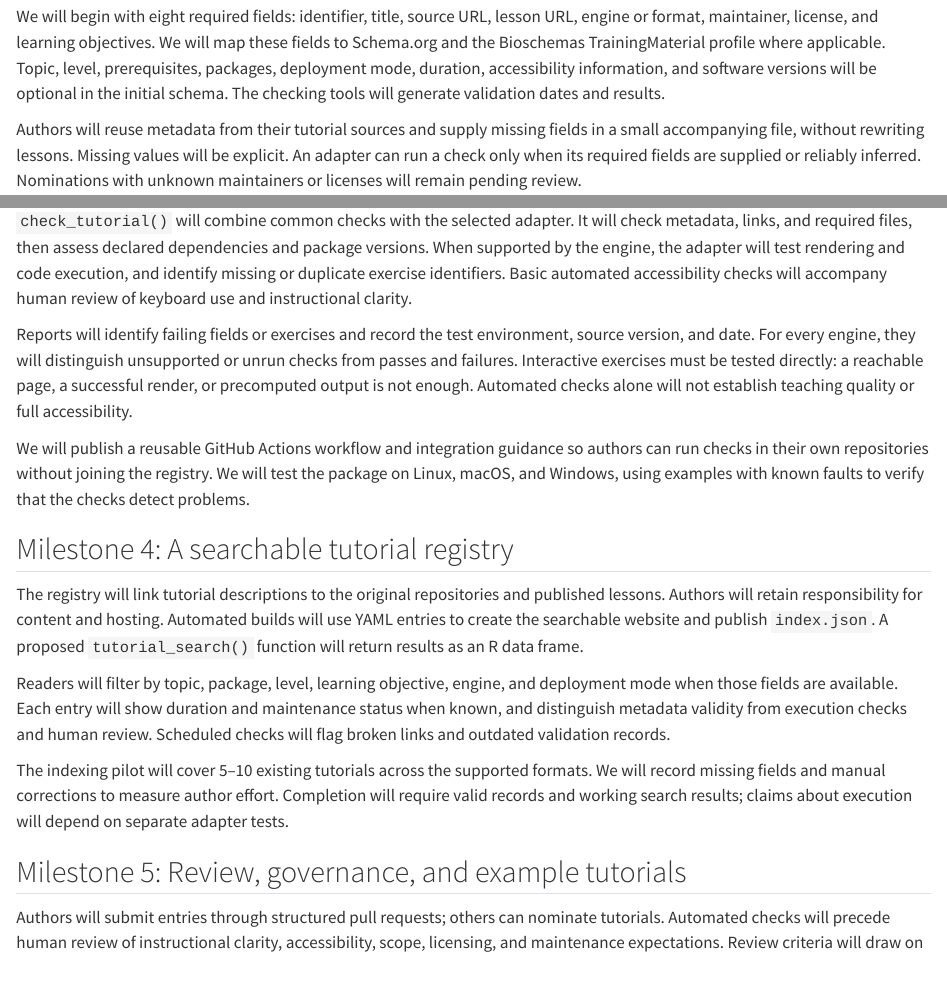
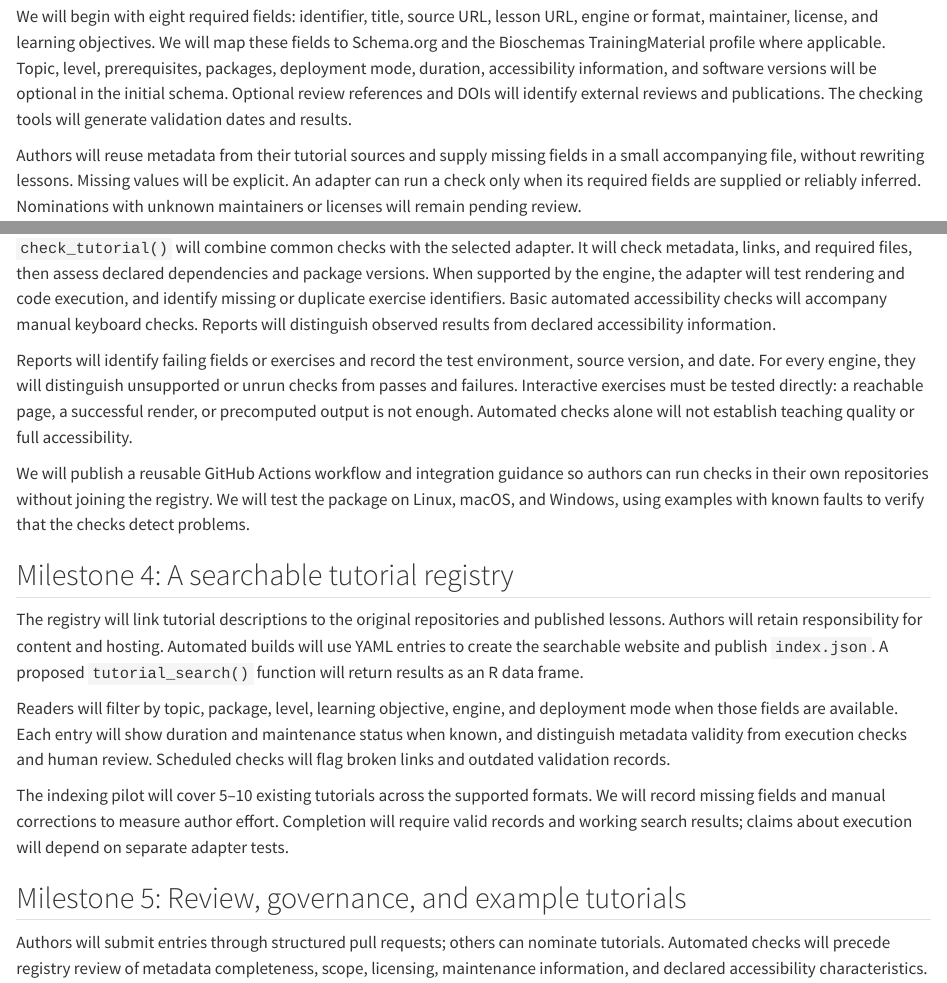
Before and after one commit to sdhutchins/isc-grant-proposal, a Quarto document (proposal/03-proposal.qmd): the page in a window 1100 px wide, from 160 px down, and a second part further down, joined at a grey line. Rendered offline with R 4.5, knitr and Pandoc in place of Quarto, with nearby package versions.

Commit message:
Narrow registry review and record external reviews.

```diff
--- a/proposal/03-proposal.qmd
+++ b/proposal/03-proposal.qmd
@@ -4,7 +4,7 @@
 
 ## Milestone 1: A minimal metadata schema
 
-We will begin with eight required fields: identifier, title, source URL, lesson URL, engine or format, maintainer, license, and learning objectives. We will map these fields to Schema.org and the Bioschemas TrainingMaterial profile where applicable. Topic, level, prerequisites, packages, deployment mode, duration, accessibility information, and software versions will be optional in the initial schema. The checking tools will generate validation dates and results.
+We will begin with eight required fields: identifier, title, source URL, lesson URL, engine or format, maintainer, license, and learning objectives. We will map these fields to Schema.org and the Bioschemas TrainingMaterial profile where applicable. Topic, level, prerequisites, packages, deployment mode, duration, accessibility information, and software versions will be optional in the initial schema. Optional review references and DOIs will identify external reviews and publications. The checking tools will generate validation dates and results.
 
 Authors will reuse metadata from their tutorial sources and supply missing fields in a small accompanying file, without rewriting lessons. Missing values will be explicit. An adapter can run a check only when its required fields are supplied or reliably inferred. Nominations with unknown maintainers or licenses will remain pending review.
 
@@ -18,7 +18,7 @@
 
 ## Milestone 3: Validation across engines
 
-`check_tutorial()` will combine common checks with the selected adapter. It will check metadata, links, and required files, then assess declared dependencies and package versions. When supported by the engine, the adapter will test rendering and code execution, and identify missing or duplicate exercise identifiers. Basic automated accessibility checks will accompany human review of keyboard use and instructional clarity.
+`check_tutorial()` will combine common checks with the selected adapter. It will check metadata, links, and required files, then assess declared dependencies and package versions. When supported by the engine, the adapter will test rendering and code execution, and identify missing or duplicate exercise identifiers. Basic automated accessibility checks will accompany manual keyboard checks. Reports will distinguish observed results from declared accessibility information.
 
 Reports will identify failing fields or exercises and record the test environment, source version, and date. For every engine, they will distinguish unsupported or unrun checks from passes and failures. Interactive exercises must be tested directly: a reachable page, a successful render, or precomputed output is not enough. Automated checks alone will not establish teaching quality or full accessibility.
 
@@ -34,7 +34,7 @@
 
 ## Milestone 5: Review, governance, and example tutorials
 
-Authors will submit entries through structured pull requests; others can nominate tutorials. Automated checks will precede human review of instructional clarity, accessibility, scope, licensing, and maintenance expectations. Review criteria will draw on open lesson-review practices [@carpentrieslab2022]. Our guidance will distinguish nominations from author submissions and explain procedures for correcting, removing, or archiving entries. It will also specify responsibility for maintaining each part of tutorialverse.
+Authors will submit entries through structured pull requests; others can nominate tutorials. Automated checks will precede registry review of metadata completeness, scope, licensing, maintenance information, and declared accessibility characteristics. Review procedures will draw on open lesson-review practices [@carpentrieslab2022]. Where tutorials have undergone external pedagogical or scholarly review, we will link to that review rather than repeat it. Our guidance will distinguish nominations from author submissions and explain procedures for correcting, removing, or archiving entries. It will also specify responsibility for maintaining each part of tutorialverse.
 
 We will use four small example tutorials to test the adapters: renv, package development with usethis and devtools, an introductory DESeq2 workflow, and a Carpentries R companion. We will choose representative exercises and adapt existing material under compatible licenses. Bharti's r-for-beginners lessons and Bioconductor training resources offer starting points.
 
```
Also changed, not shown: proposal/02-problemdefinition.qmd (+1 -1 lines).
